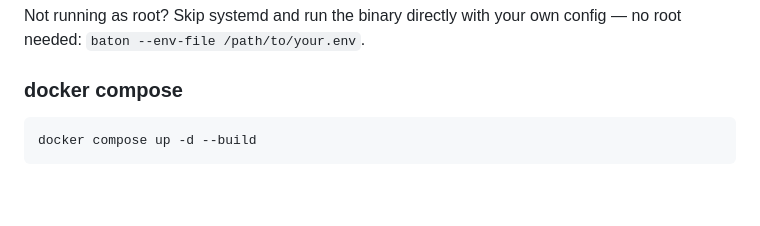
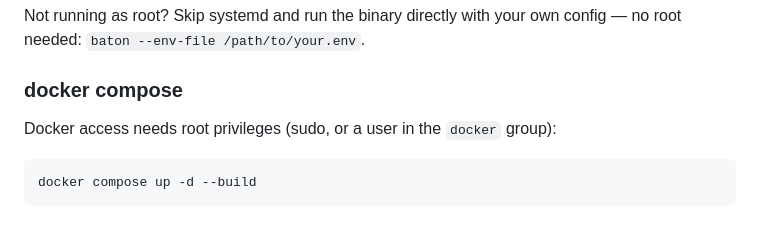
Before and after one commit to rxavier/baton, a Markdown page: README.md, the part around the change. Drawn GitHub-style; blank space fills up the shorter version.

Commit message:
docs: note docker access needs root/group membership

````diff
--- a/README.md
+++ b/README.md
@@ -80,6 +80,8 @@ Not running as root? Skip systemd and run the binary directly with your own conf
 no root needed: `baton --env-file /path/to/your.env`.
 
 ### docker compose
+
+Docker access needs root privileges (sudo, or a user in the `docker` group):
 
 ```sh
 docker compose up -d --build
````
